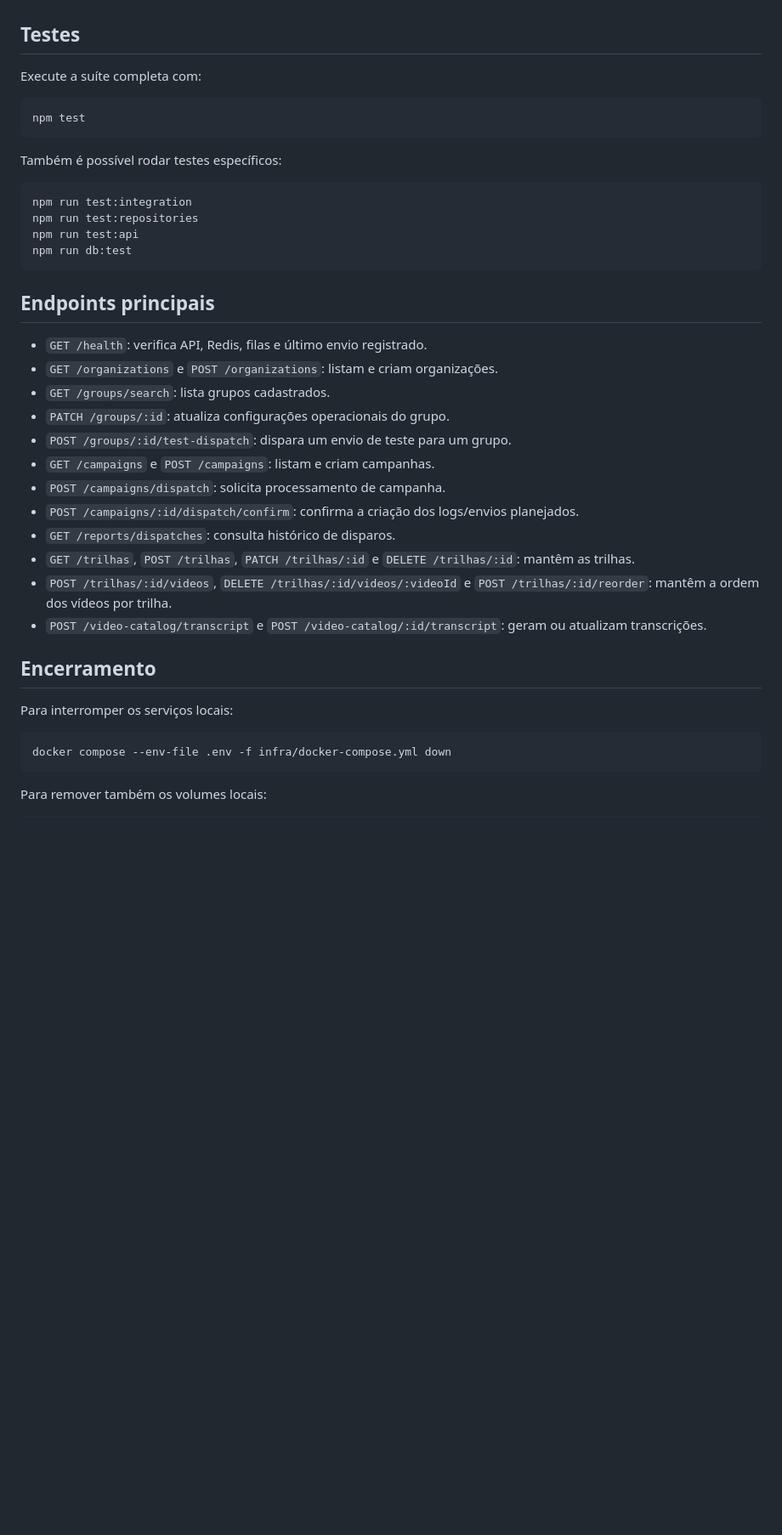
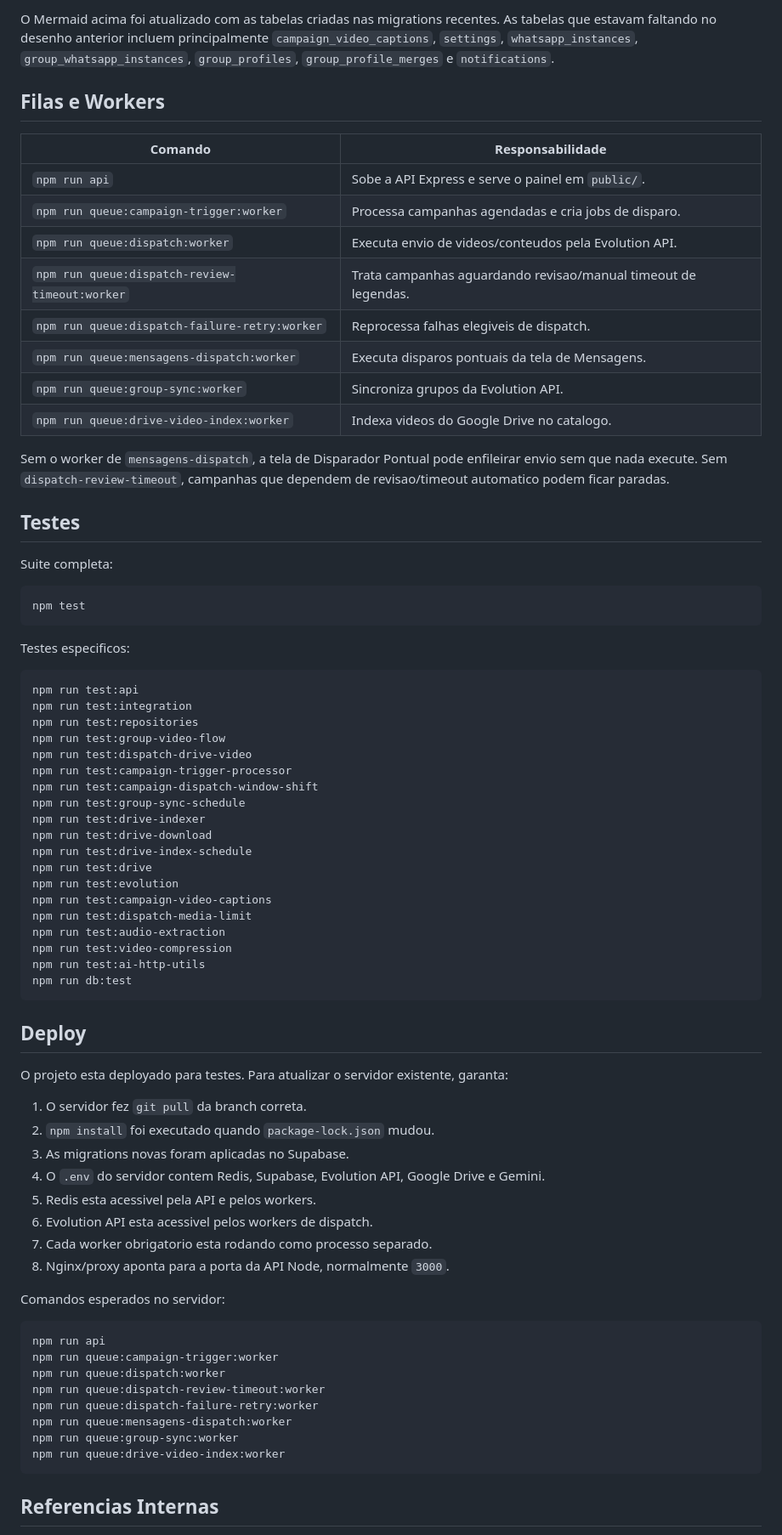
Before and after one commit to LightGu/estimulo-project, a Markdown page: README.md, the part around one of its changes. Shown at 85% size. Rendered like a GitHub page; blank space fills up the shorter version.

Commit message:
fix[DOCS]: readme e estrtura banco de dados mermaid

````diff
--- a/README.md
+++ b/README.md
@@ -239,43 +487,77 @@ A documentação do modelo de dados está em `docs/documentacao_banco.md`.
+O Mermaid acima foi atualizado com as tabelas criadas nas migrations recentes. As tabelas que estavam faltando no desenho anterior incluem principalmente `campaign_video_captions`, `settings`, `whatsapp_instances`, `group_whatsapp_instances`, `group_profiles`, `group_profile_merges` e `notifications`.
+
+## Filas e Workers
+
+| Comando | Responsabilidade |
+|---|---|
+| `npm run api` | Sobe a API Express e serve o painel em `public/`. |
+| `npm run queue:campaign-trigger:worker` | Processa campanhas agendadas e cria jobs de disparo. |
+| `npm run queue:dispatch:worker` | Executa envio de videos/conteudos pela Evolution API. |
+| `npm run queue:dispatch-review-timeout:worker` | Trata campanhas aguardando revisao/manual timeout de legendas. |
+| `npm run queue:dispatch-failure-retry:worker` | Reprocessa falhas elegiveis de dispatch. |
+| `npm run queue:mensagens-dispatch:worker` | Executa disparos pontuais da tela de Mensagens. |
+| `npm run queue:group-sync:worker` | Sincroniza grupos da Evolution API. |
+| `npm run queue:drive-video-index:worker` | Indexa videos do Google Drive no catalogo. |
+
+Sem o worker de `mensagens-dispatch`, a tela de Disparador Pontual pode enfileirar envio sem que nada execute. Sem `dispatch-review-timeout`, campanhas que dependem de revisao/timeout automatico podem ficar paradas.
 
 ## Testes
 
-Execute a suíte completa com:
+Suite completa:
 
 ```bash
 npm test
 ```
 
-Também é possível rodar testes específicos:
+Testes especificos:
 
 ```bash
+npm run test:api
 npm run test:integration
 npm run test:repositories
-npm run test:api
+npm run test:group-video-flow
+npm run test:dispatch-drive-video
+npm run test:campaign-trigger-processor
+npm run test:campaign-dispatch-window-shift
+npm run test:group-sync-schedule
+npm run test:drive-indexer
+npm run test:drive-download
+npm run test:drive-index-schedule
+npm run test:drive
+npm run test:evolution
+npm run test:campaign-video-captions
+npm run test:dispatch-media-limit
+npm run test:audio-extraction
+npm run test:video-compression
+npm run test:ai-http-utils
 npm run db:test
 ```
 
-## Endpoints principais
+## Deploy
 
-- `GET /health`: verifica API, Redis, filas e último envio registrado.
-- `GET /organizations` e `POST /organizations`: listam e criam organizações.
-- `GET /groups/search`: lista grupos cadastrados.
-- `PATCH /groups/:id`: atualiza configurações operacionais do grupo.
-- `POST /groups/:id/test-dispatch`: dispara um envio de teste para um grupo.
-- `GET /campaigns` e `POST /campaigns`: listam e criam campanhas.
-- `POST /campaigns/dispatch`: solicita processamento de campanha.
-- `POST /campaigns/:id/dispatch/confirm`: confirma a criação dos logs/envios planejados.
-- `GET /reports/dispatches`: consulta histórico de disparos.
-- `GET /trilhas`, `POST /trilhas`, `PATCH /trilhas/:id` e `DELETE /trilhas/:id`: mantêm as trilhas.
-- `POST /trilhas/:id/videos`, `DELETE /trilhas/:id/videos/:videoId` e `POST /trilhas/:id/reorder`: mantêm a ordem dos vídeos por trilha.
-- `POST /video-catalog/transcript` e `POST /video-catalog/:id/transcript`: geram ou atualizam transcrições.
+O projeto esta deployado para testes. Para atualizar o servidor existente, garanta:
 
-## Encerramento
+1. O servidor fez `git pull` da branch correta.
+2. `npm install` foi executado quando `package-lock.json` mudou.
+3. As migrations novas foram aplicadas no Supabase.
+4. O `.env` do servidor contem Redis, Supabase, Evolution API, Google Drive e Gemini.
+5. Redis esta acessivel pela API e pelos workers.
+6. Evolution API esta acessivel pelos workers de dispatch.
+7. Cada worker obrigatorio esta rodando como processo separado.
+8. Nginx/proxy aponta para a porta da API Node, normalmente `3000`.
 
-Para interromper os serviços locais:
+Comandos esperados no servidor:
 
 ```bash
-docker compose --env-file .env -f infra/docker-compose.yml down
+npm run api
+npm run queue:campaign-trigger:worker
+npm run queue:dispatch:worker
+npm run queue:dispatch-review-timeout:worker
+npm run queue:dispatch-failure-retry:worker
+npm run queue:mensagens-dispatch:worker
+npm run queue:group-sync:worker
+npm run queue:drive-video-index:worker
 ```
 
-Para remover também os volumes locais:
+## Referencias Internas
 
````
Also changed, not shown: other parts of README.md (+383 -156 lines).
